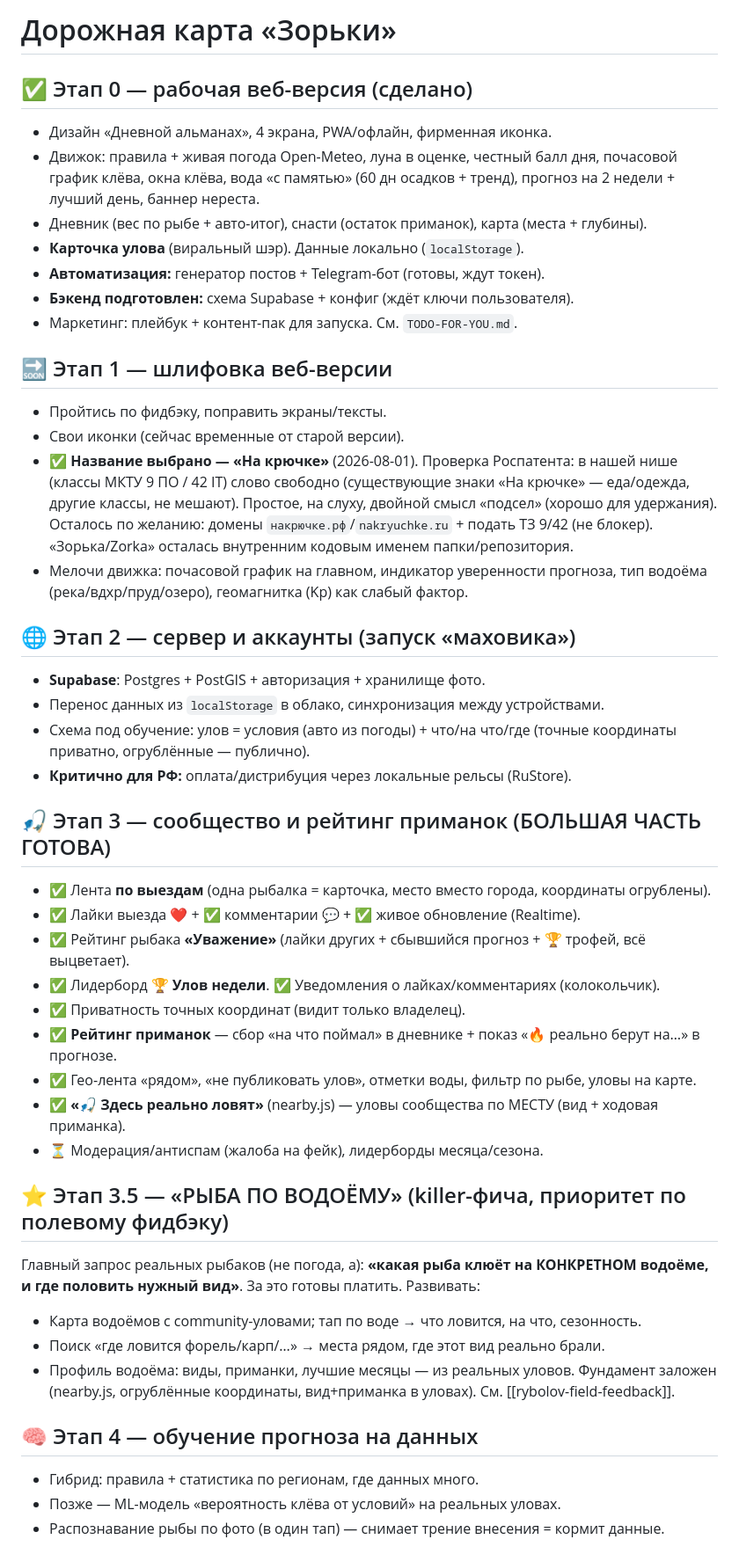
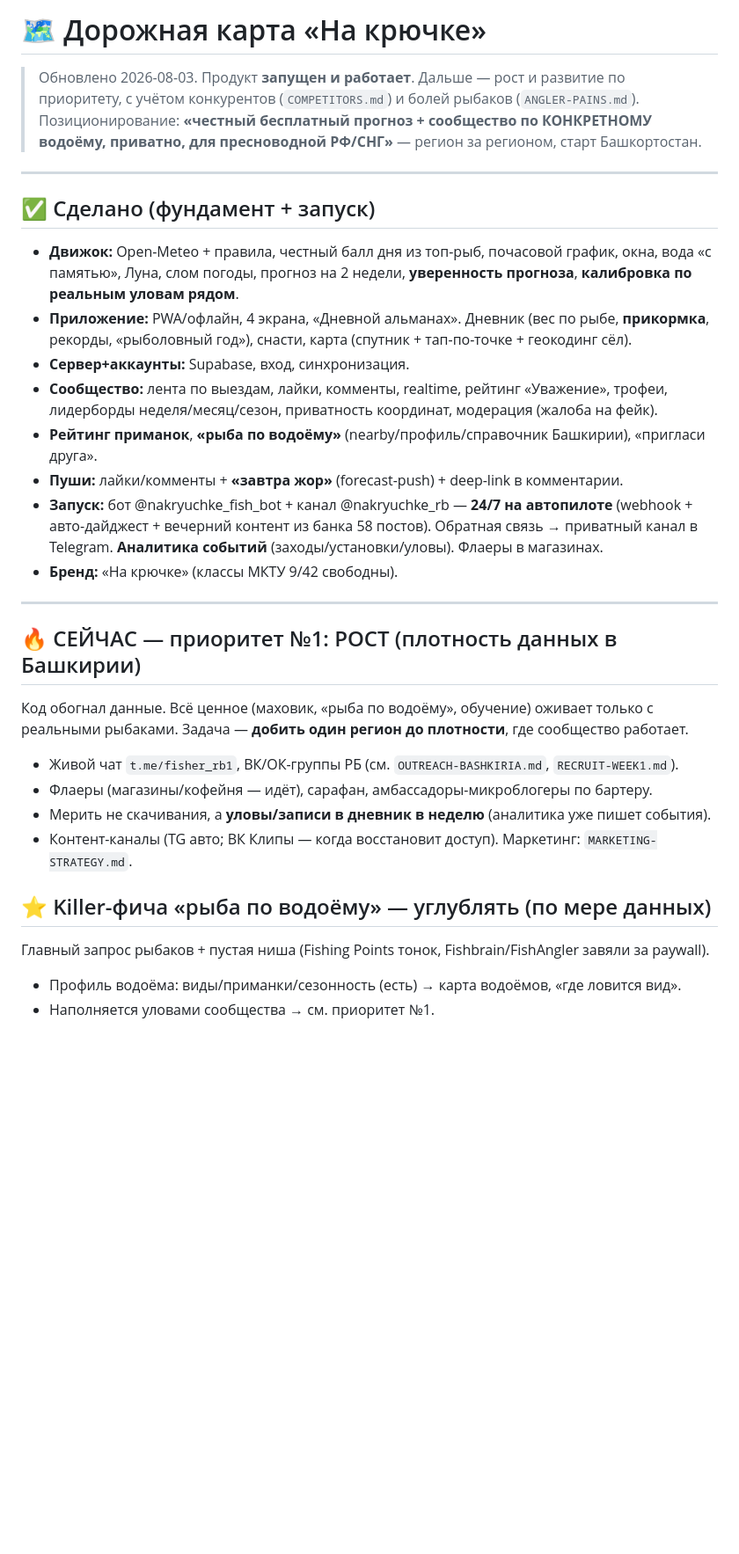
Before and after one commit to kressent/zorka, a Markdown page: docs/ROADMAP.md, the part around one of its changes. Shown at 88% size. Rendered like a GitHub page; blank space fills up the shorter version.

Commit message:
Docs: full competitor analysis (RU + global) + rewritten roadmap (post-launch, competitor-informed)
Co-Authored-By: Claude Opus 4.8 <noreply@anthropic.com>

```diff
--- a/docs/ROADMAP.md
+++ b/docs/ROADMAP.md
@@ -1,54 +1,39 @@
-# Дорожная карта «Зорьки»
+# 🗺 Дорожная карта «На крючке»
 
-## ✅ Этап 0 — рабочая веб-версия (сделано)
-- Дизайн «Дневной альманах», 4 экрана, PWA/офлайн, фирменная иконка.
-- Движок: правила + живая погода Open-Meteo, луна в оценке, честный балл дня,
-  почасовой график клёва, окна клёва, вода «с памятью» (60 дн осадков + тренд),
-  прогноз на 2 недели + лучший день, баннер нереста.
-- Дневник (вес по рыбе + авто-итог), снасти (остаток приманок), карта (места + глубины).
-- **Карточка улова** (виральный шэр). Данные локально (`localStorage`).
-- **Автоматизация:** генератор постов + Telegram-бот (готовы, ждут токен).
-- **Бэкенд подготовлен:** схема Supabase + конфиг (ждёт ключи пользователя).
-- Маркетинг: плейбук + контент-пак для запуска. См. `TODO-FOR-YOU.md`.
+> Обновлено 2026-08-03. Продукт **запущен и работает**. Дальше — рост и развитие по
+> приоритету, с учётом конкурентов (`COMPETITORS.md`) и болей рыбаков (`ANGLER-PAINS.md`).
+> Позиционирование: **«честный бесплатный прогноз + сообщество по КОНКРЕТНОМУ водоёму,
+> приватно, для пресноводной РФ/СНГ»** — регион за регионом, старт Башкортостан.
 
-## 🔜 Этап 1 — шлифовка веб-версии
-- Пройтись по фидбэку, поправить экраны/тексты.
-- Свои иконки (сейчас временные от старой версии).
-- ✅ **Название выбрано — «На крючке»** (2026-08-01). Проверка Роспатента: в нашей нише
-  (классы МКТУ 9 ПО / 42 IT) слово свободно (существующие знаки «На крючке» — еда/одежда,
-  другие классы, не мешают). Простое, на слуху, двойной смысл «подсел» (хорошо для удержания).
-  Осталось по желанию: домены `накрючке.рф`/`nakryuchke.ru` + подать ТЗ 9/42 (не блокер).
-  «Зорька/Zorka» осталась внутренним кодовым именем папки/репозитория.
-- Мелочи движка: почасовой график на главном, индикатор уверенности прогноза,
-  тип водоёма (река/вдхр/пруд/озеро), геомагнитка (Kp) как слабый фактор.
+---
 
-## 🌐 Этап 2 — сервер и аккаунты (запуск «маховика»)
-- **Supabase**: Postgres + PostGIS + авторизация + хранилище фото.
-- Перенос данных из `localStorage` в облако, синхронизация между устройствами.
-- Схема под обучение: улов = условия (авто из погоды) + что/на что/где (точные
-  координаты приватно, огрублённые — публично).
-- **Критично для РФ:** оплата/дистрибуция через локальные рельсы (RuStore).
+## ✅ Сделано (фундамент + запуск)
+- **Движок:** Open-Meteo + правила, честный балл дня из топ-рыб, почасовой график, окна,
+  вода «с памятью», Луна, слом погоды, прогноз на 2 недели, **уверенность прогноза**, **калибровка по реальным уловам рядом**.
+- **Приложение:** PWA/офлайн, 4 экрана, «Дневной альманах». Дневник (вес по рыбе, **прикормка**,
+  рекорды, «рыболовный год»), снасти, карта (спутник + тап-по-точке + геокодинг сёл).
+- **Сервер+аккаунты:** Supabase, вход, синхронизация.
+- **Сообщество:** лента по выездам, лайки, комменты, realtime, рейтинг «Уважение», трофеи,
+  лидерборды неделя/месяц/сезон, приватность координат, модерация (жалоба на фейк).
+- **Рейтинг приманок**, **«рыба по водоёму»** (nearby/профиль/справочник Башкирии), «пригласи друга».
+- **Пуши:** лайки/комменты + **«завтра жор»** (forecast-push) + deep-link в комментарии.
+- **Запуск:** бот @nakryuchke_fish_bot + канал @nakryuchke_rb — **24/7 на автопилоте**
+  (webhook + авто-дайджест + вечерний контент из банка 58 постов). Обратная связь → приватный
+  канал в Telegram. **Аналитика событий** (заходы/установки/уловы). Флаеры в магазинах.
+- **Бренд:** «На крючке» (классы МКТУ 9/42 свободны).
 
-## 🎣 Этап 3 — сообщество и рейтинг приманок  (БОЛЬШАЯ ЧАСТЬ ГОТОВА)
-- ✅ Лента **по выездам** (одна рыбалка = карточка, место вместо города, координаты огрублены).
-- ✅ Лайки выезда ❤ + ✅ комментарии 💬 + ✅ живое обновление (Realtime).
-- ✅ Рейтинг рыбака **«Уважение»** (лайки других + сбывшийся прогноз + 🏆 трофей, всё выцветает).
-- ✅ Лидерборд **🏆 Улов недели**. ✅ Уведомления о лайках/комментариях (колокольчик).
-- ✅ Приватность точных координат (видит только владелец).
-- ✅ **Рейтинг приманок** — сбор «на что поймал» в дневнике + показ «🔥 реально берут на…» в прогнозе.
-- ✅ Гео-лента «рядом», «не публиковать улов», отметки воды, фильтр по рыбе, уловы на карте.
-- ✅ **«🎣 Здесь реально ловят»** (nearby.js) — уловы сообщества по МЕСТУ (вид + ходовая приманка).
-- ⏳ Модерация/антиспам (жалоба на фейк), лидерборды месяца/сезона.
+---
 
-## ⭐ Этап 3.5 — «РЫБА ПО ВОДОЁМУ» (killer-фича, приоритет по полевому фидбэку)
-Главный запрос реальных рыбаков (не погода, а): **«какая рыба клюёт на КОНКРЕТНОМ водоёме, и где половить нужный вид»**. За это готовы платить. Развивать:
-- Карта водоёмов с community-уловами; тап по воде → что ловится, на что, сезонность.
-- Поиск «где ловится форель/карп/…» → места рядом, где этот вид реально брали.
-- Профиль водоёма: виды, приманки, лучшие месяцы — из реальных уловов.
-Фундамент заложен (nearby.js, огрублённые координаты, вид+приманка в уловах). См. [[rybolov-field-feedback]].
+## 🔥 СЕЙЧАС — приоритет №1: РОСТ (плотность данных в Башкирии)
+Код обогнал данные. Всё ценное (маховик, «рыба по водоёму», обучение) оживает только с
+реальными рыбаками. Задача — **добить один регион до плотности**, где сообщество работает.
+- Живой чат `t.me/fisher_rb1`, ВК/ОК-группы РБ (см. `OUTREACH-BASHKIRIA.md`, `RECRUIT-WEEK1.md`).
+- Флаеры (магазины/кофейня — идёт), сарафан, амбассадоры-микроблогеры по бартеру.
+- Мерить не скачивания, а **уловы/записи в дневник в неделю** (аналитика уже пишет события).
+- Контент-каналы (TG авто; ВК Клипы — когда восстановит доступ). Маркетинг: `MARKETING-STRATEGY.md`.
 
-## 🧠 Этап 4 — обучение прогноза на данных
-- Гибрид: правила + статистика по регионам, где данных много.
-- Позже — ML-модель «вероятность клёва от условий» на реальных уловах.
-- Распознавание рыбы по фото (в один тап) — снимает трение внесения = кормит данные.
+## ⭐ Killer-фича «рыба по водоёму» — углублять (по мере данных)
+Главный запрос рыбаков + пустая ниша (Fishing Points тонок, Fishbrain/FishAngler завяли за paywall).
+- Профиль водоёма: виды/приманки/сезонность (есть) → карта водоёмов, «где ловится вид».
+- Наполняется уловами сообщества → см. приоритет №1.
 
```
Also changed, not shown: other parts of docs/ROADMAP.md (+36 -18 lines), docs/COMPETITORS.md (added, +102 -0 lines).
